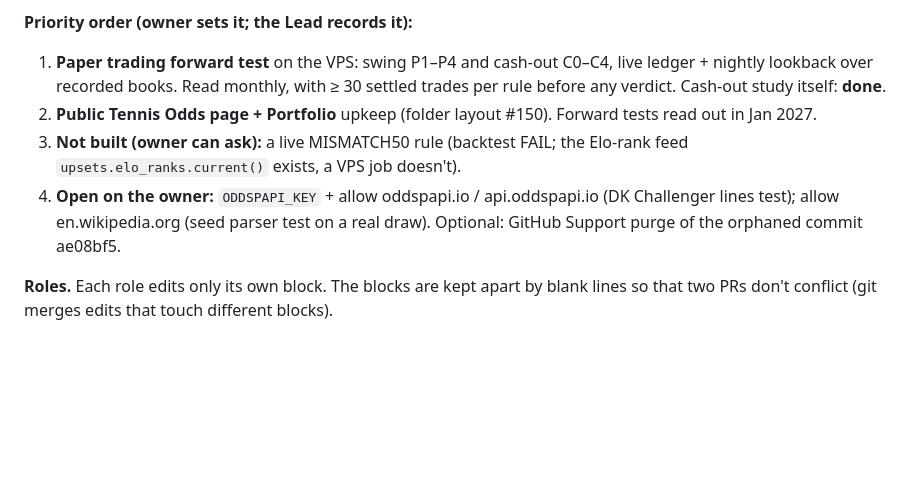
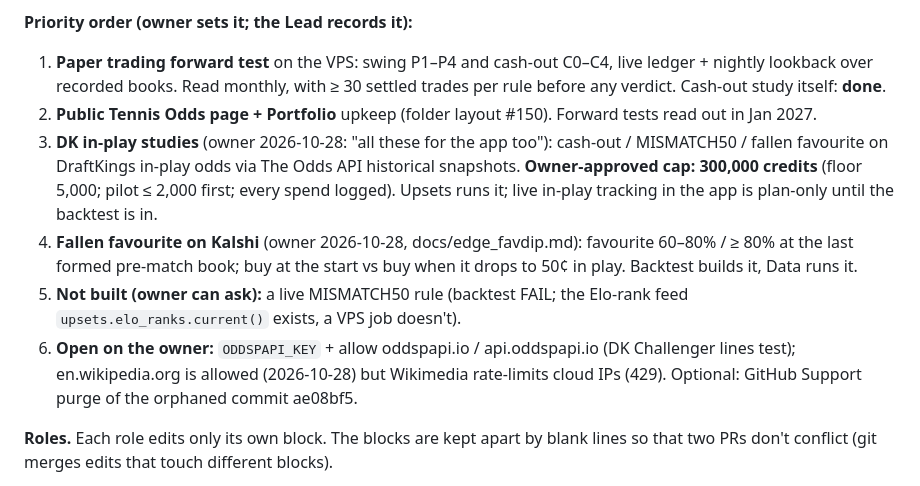
Before and after one commit to phat-d0/Tennis_Model, a Markdown page: docs/WORK_PLAN.md, the part around the change. Rendered like a GitHub page; blank space fills up the shorter version.

Commit message:
Master plan: DK in-play studies (owner cap 300k credits), fallen favourite
Co-Authored-By: Claude Opus 5.5 <noreply@anthropic.com>
Claude-Session: https://claude.ai/code/session_01VUWuRjDpFjU45QtmYNdZnn

```diff
--- a/docs/WORK_PLAN.md
+++ b/docs/WORK_PLAN.md
@@ -16,10 +16,14 @@ incl. Seed loses early).
 1. **Paper trading forward test** on the VPS: swing P1–P4 and cash-out C0–C4, live ledger + nightly lookback over
    recorded books. Read monthly, with ≥ 30 settled trades per rule before any verdict. Cash-out study itself: **done**.
 2. **Public Tennis Odds page + Portfolio** upkeep (folder layout #150). Forward tests read out in Jan 2027.
-3. **Not built (owner can ask):** a live MISMATCH50 rule (backtest FAIL; the Elo-rank feed `upsets.elo_ranks.current()`
+3. **DK in-play studies** (owner 2026-10-28: "all these for the app too"): cash-out / MISMATCH50 / fallen favourite on DraftKings
+   in-play odds via The Odds API historical snapshots. **Owner-approved cap: 300,000 credits** (floor 5,000; pilot ≤ 2,000 first;
+   every spend logged). Upsets runs it; live in-play tracking in the app is plan-only until the backtest is in.
+4. **Fallen favourite on Kalshi** (owner 2026-10-28, docs/edge_favdip.md): favourite 60–80% / ≥ 80% at the last formed pre-match book;
+   buy at the start vs buy when it drops to 50¢ in play. Backtest builds it, Data runs it.
+5. **Not built (owner can ask):** a live MISMATCH50 rule (backtest FAIL; the Elo-rank feed `upsets.elo_ranks.current()`
    exists, a VPS job doesn't).
-4. **Open on the owner:** `ODDSPAPI_KEY` + allow oddspapi.io / api.oddspapi.io (DK Challenger lines test); allow
-   en.wikipedia.org (seed parser test on a real draw). Optional: GitHub Support purge of the orphaned commit ae08bf5.
+6. **Open on the owner:** `ODDSPAPI_KEY` + allow oddspapi.io / api.oddspapi.io (DK Challenger lines test); en.wikipedia.org is allowed (2026-10-28) but Wikimedia rate-limits cloud IPs (429). Optional: GitHub Support purge of the orphaned commit ae08bf5.
 
 **Roles.** Each role edits only its own block. The blocks are kept apart by blank lines so that two PRs don't
 conflict (git merges edits that touch different blocks).
```
Also changed, not shown: CLAUDE.md (+2 -0 lines).
